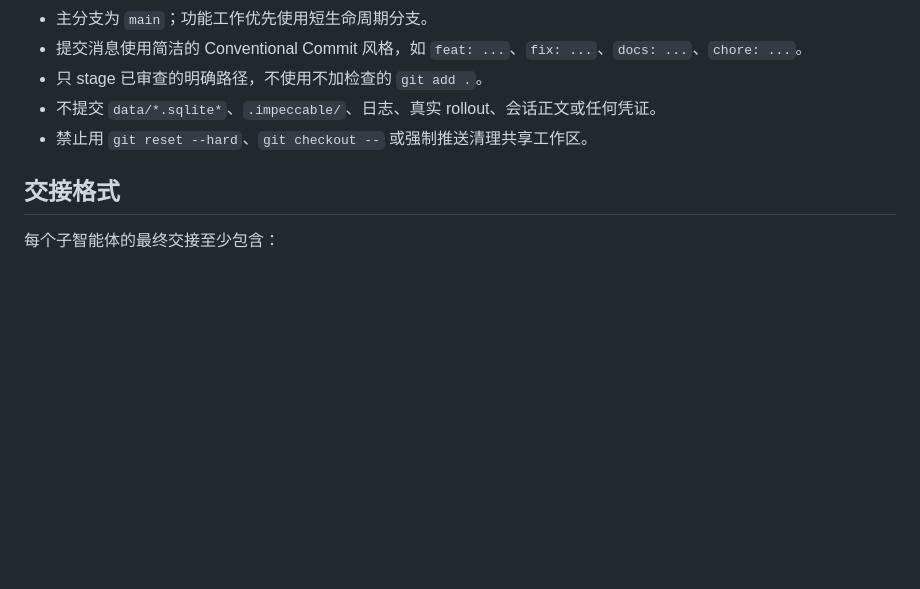
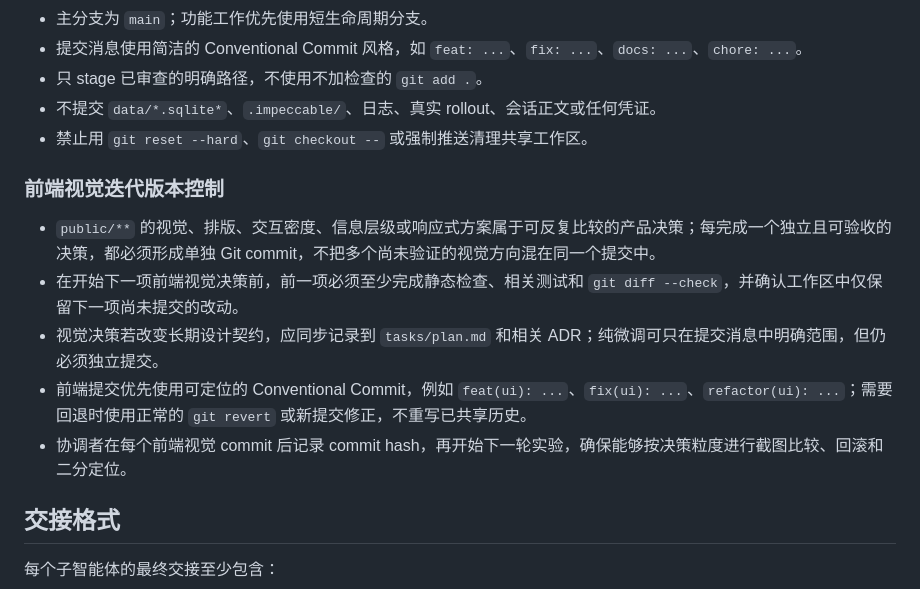
Before and after one commit to AsahinaMafuuyuu/Codex-Usage-Monitor, a Markdown page: AGENTS.md, the part around the change. GitHub-like rendering; blank space fills up the shorter version.

Commit message:
chore: require versioned frontend design decisions

```diff
--- a/AGENTS.md
+++ b/AGENTS.md
@@ -70,6 +70,14 @@ npm run start:no-open
 - 不提交 `data/*.sqlite*`、`.impeccable/`、日志、真实 rollout、会话正文或任何凭证。
 - 禁止用 `git reset --hard`、`git checkout --` 或强制推送清理共享工作区。
 
+### 前端视觉迭代版本控制
+
+- `public/**` 的视觉、排版、交互密度、信息层级或响应式方案属于可反复比较的产品决策；每完成一个独立且可验收的决策，都必须形成单独 Git commit，不把多个尚未验证的视觉方向混在同一个提交中。
+- 在开始下一项前端视觉决策前，前一项必须至少完成静态检查、相关测试和 `git diff --check`，并确认工作区中仅保留下一项尚未提交的改动。
+- 视觉决策若改变长期设计契约，应同步记录到 `tasks/plan.md` 和相关 ADR；纯微调可只在提交消息中明确范围，但仍必须独立提交。
+- 前端提交优先使用可定位的 Conventional Commit，例如 `feat(ui): ...`、`fix(ui): ...`、`refactor(ui): ...`；需要回退时使用正常的 `git revert` 或新提交修正，不重写已共享历史。
+- 协调者在每个前端视觉 commit 后记录 commit hash，再开始下一轮实验，确保能够按决策粒度进行截图比较、回滚和二分定位。
+
 ## 交接格式
 
 每个子智能体的最终交接至少包含：
```
